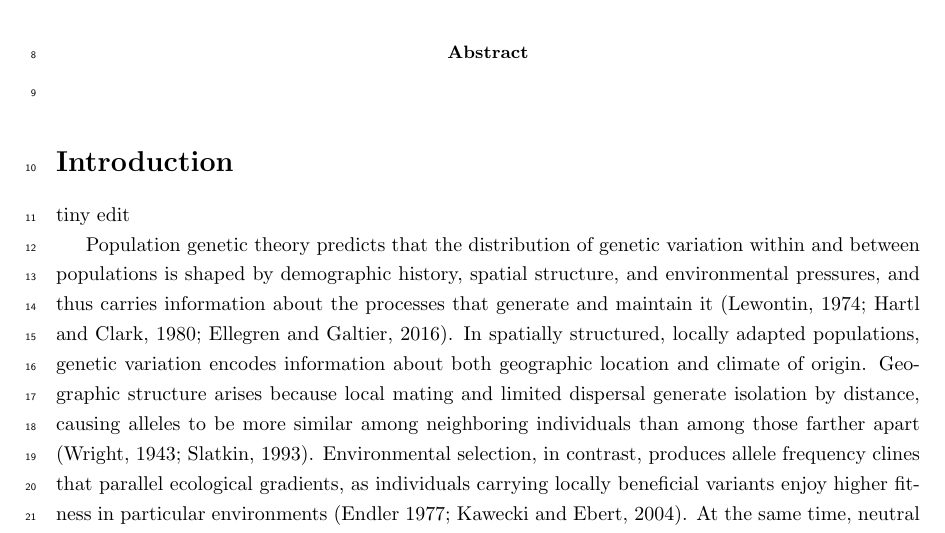
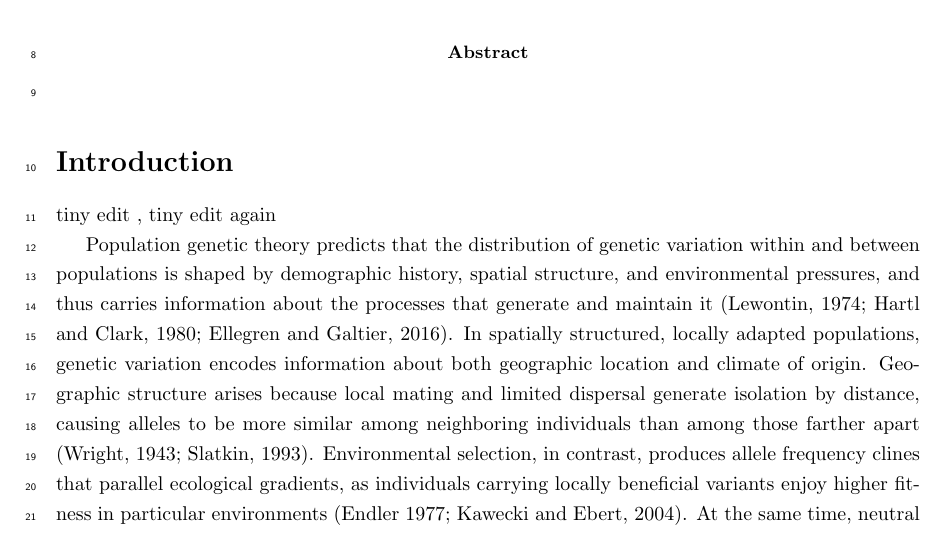
Before and after one commit to kr-colab/Ecolocator-paper, a LaTeX paper (main.tex): part of page 1 of 17, cut so that both start at the same text. Compiled offline with pdfLaTeX.

Commit message:
more edits to same branch after tracking established

```diff
--- a/main.tex
+++ b/main.tex
@@ -53,7 +53,7 @@ and climate of origin from genotypes}
 %%%%%% Main Text %%%%%%
 
 \section{Introduction}
-tiny edit
+tiny edit , tiny edit again
 
 Population genetic theory predicts that the distribution
 of genetic variation within and between populations
```
